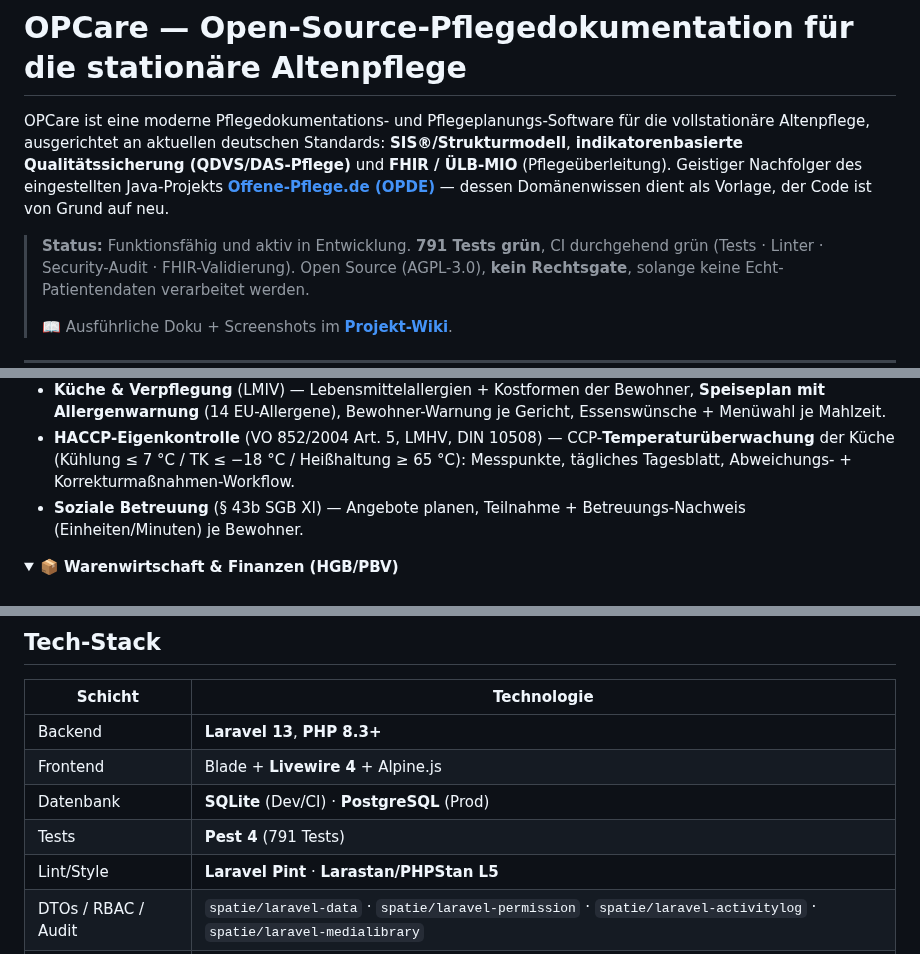
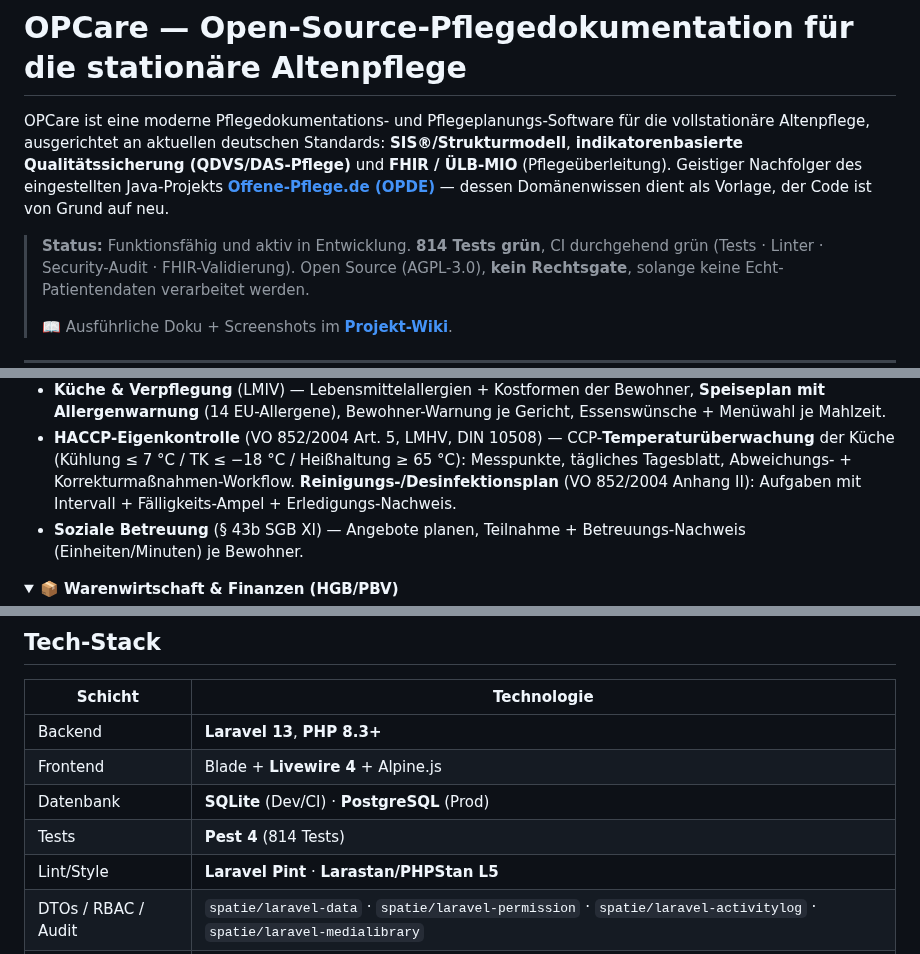
Before and after one commit to Nileneb/opcare, a Markdown page: README.md, 3 parts joined by grey strips. Rendered like a GitHub page; folded sections open.

Commit message:
docs: Reinigungs-/Desinfektionsplan (README 814 + Doku-Seite)
Co-Authored-By: Claude Opus 4.8 (1M context) <noreply@anthropic.com>

```diff
--- a/README.md
+++ b/README.md
@@ -6,7 +6,7 @@ Qualitätssicherung (QDVS/DAS-Pflege)** und **FHIR / ÜLB-MIO** (Pflegeüberleit
 des eingestellten Java-Projekts **[Offene-Pflege.de (OPDE)](#herkunft)** — dessen Domänenwissen dient als
 Vorlage, der Code ist von Grund auf neu.
 
-> **Status:** Funktionsfähig und aktiv in Entwicklung. **791 Tests grün**, CI durchgehend grün
+> **Status:** Funktionsfähig und aktiv in Entwicklung. **814 Tests grün**, CI durchgehend grün
 > (Tests · Linter · Security-Audit · FHIR-Validierung). Open Source (AGPL-3.0), **kein Rechtsgate**,
 > solange keine Echt-Patientendaten verarbeitet werden.
 >
@@ -81,7 +81,7 @@ Warenwirtschaft bis zu KI-Assistenz und TI-Anbindung. Nach Themen aufgeklappt:
   Allergenwarnung** (14 EU-Allergene), Bewohner-Warnung je Gericht, Essenswünsche + Menüwahl je Mahlzeit.
 - **HACCP-Eigenkontrolle** (VO 852/2004 Art. 5, LMHV, DIN 10508) — CCP-**Temperaturüberwachung** der Küche
   (Kühlung ≤ 7 °C / TK ≤ −18 °C / Heißhaltung ≥ 65 °C): Messpunkte, tägliches Tagesblatt, Abweichungs- +
-  Korrekturmaßnahmen-Workflow.
+  Korrekturmaßnahmen-Workflow. **Reinigungs-/Desinfektionsplan** (VO 852/2004 Anhang II): Aufgaben mit Intervall + Fälligkeits-Ampel + Erledigungs-Nachweis.
 - **Soziale Betreuung** (§ 43b SGB XI) — Angebote planen, Teilnahme + Betreuungs-Nachweis (Einheiten/Minuten) je Bewohner.
 </details>
 
@@ -143,7 +143,7 @@ Warenwirtschaft bis zu KI-Assistenz und TI-Anbindung. Nach Themen aufgeklappt:
 | Backend | **Laravel 13**, **PHP 8.3+** |
 | Frontend | Blade + **Livewire 4** + Alpine.js |
 | Datenbank | **SQLite** (Dev/CI) · **PostgreSQL** (Prod) |
-| Tests | **Pest 4** (791 Tests) |
+| Tests | **Pest 4** (814 Tests) |
 | Lint/Style | **Laravel Pint** · **Larastan/PHPStan L5** |
 | DTOs / RBAC / Audit | `spatie/laravel-data` · `spatie/laravel-permission` · `spatie/laravel-activitylog` · `spatie/laravel-medialibrary` |
 | KI (lokal) | **Ollama** (VLM/Embeddings) · externe **MCP-Tools** (Vision-MCP, whisperX-mcp) |
```
Also changed, not shown: other parts of README.md (+2 -2 lines), docs/reinigungsplan-kueche.md (added, +33 -0 lines).
